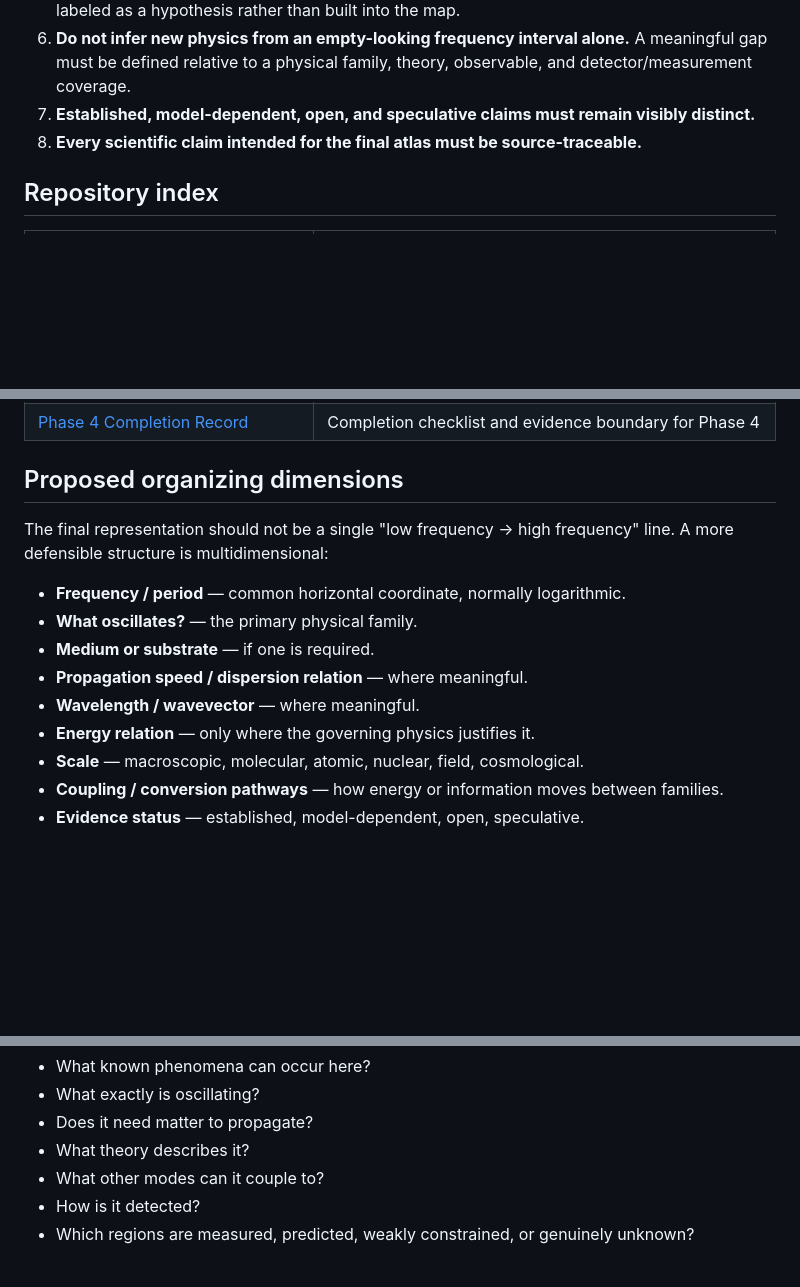
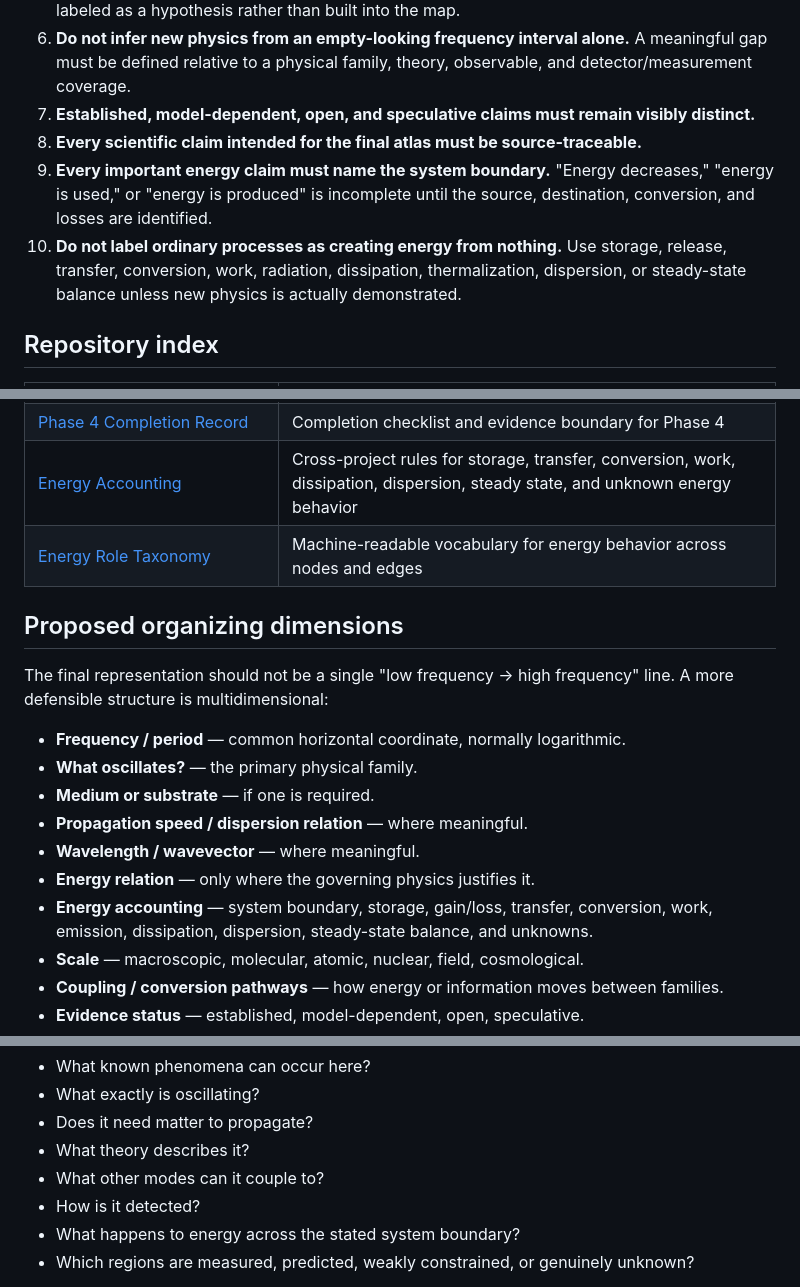
Before and after one commit to Scimonesays/Universal-Frequency-Spectrum, a Markdown page: README.md, 3 parts joined by grey strips. Rendered like a GitHub page; blank space fills up the shorter version.

Commit message:
docs: make energy accounting a project-wide dimension

```diff
--- a/README.md
+++ b/README.md
@@ -30,6 +30,8 @@ No final visual layout is being asserted yet. Frontier questions are allowed int
 6. **Do not infer new physics from an empty-looking frequency interval alone.** A meaningful gap must be defined relative to a physical family, theory, observable, and detector/measurement coverage.
 7. **Established, model-dependent, open, and speculative claims must remain visibly distinct.**
 8. **Every scientific claim intended for the final atlas must be source-traceable.**
+9. **Every important energy claim must name the system boundary.** "Energy decreases," "energy is used," or "energy is produced" is incomplete until the source, destination, conversion, and losses are identified.
+10. **Do not label ordinary processes as creating energy from nothing.** Use storage, release, transfer, conversion, work, radiation, dissipation, thermalization, dispersion, or steady-state balance unless new physics is actually demonstrated.
 
 ## Repository index
 
@@ -57,6 +59,8 @@ No final visual layout is being asserted yet. Frontier questions are allowed int
 | [Phase 4 Source Notes](research/PHASE-4-SOURCES.md) | Source-to-claim notes for frontier models, consciousness, end-of-life phenomena and Tesla |
 | [Phase 4 Provisional Dataset](data/phase4-frontier.csv) | Machine-readable frontier candidates and question nodes |
 | [Phase 4 Completion Record](docs/PHASE-4-COMPLETE.md) | Completion checklist and evidence boundary for Phase 4 |
+| [Energy Accounting](docs/10-ENERGY-ACCOUNTING.md) | Cross-project rules for storage, transfer, conversion, work, dissipation, dispersion, steady state, and unknown energy behavior |
+| [Energy Role Taxonomy](data/energy-role-taxonomy.csv) | Machine-readable vocabulary for energy behavior across nodes and edges |
 
 ## Proposed organizing dimensions
 
@@ -68,6 +72,7 @@ The final representation should not be a single "low frequency → high frequenc
 - **Propagation speed / dispersion relation** — where meaningful.
 - **Wavelength / wavevector** — where meaningful.
 - **Energy relation** — only where the governing physics justifies it.
+- **Energy accounting** — system boundary, storage, gain/loss, transfer, conversion, work, emission, dissipation, dispersion, steady-state balance, and unknowns.
 - **Scale** — macroscopic, molecular, atomic, nuclear, field, cosmological.
 - **Coupling / conversion pathways** — how energy or information moves between families.
 - **Evidence status** — established, model-dependent, open, speculative.
@@ -83,6 +88,7 @@ The long-term goal is a visual and machine-readable atlas that lets a person pic
 - What theory describes it?
 - What other modes can it couple to?
 - How is it detected?
+- What happens to energy across the stated system boundary?
 - Which regions are measured, predicted, weakly constrained, or genuinely unknown?
 
 The atlas should be useful precisely because **overlap is allowed**. A 100 Hz acoustic wave, a 100 Hz electromagnetic signal, and a 100 Hz gravitational wave can share a number while belonging to fundamentally different rows.
```
